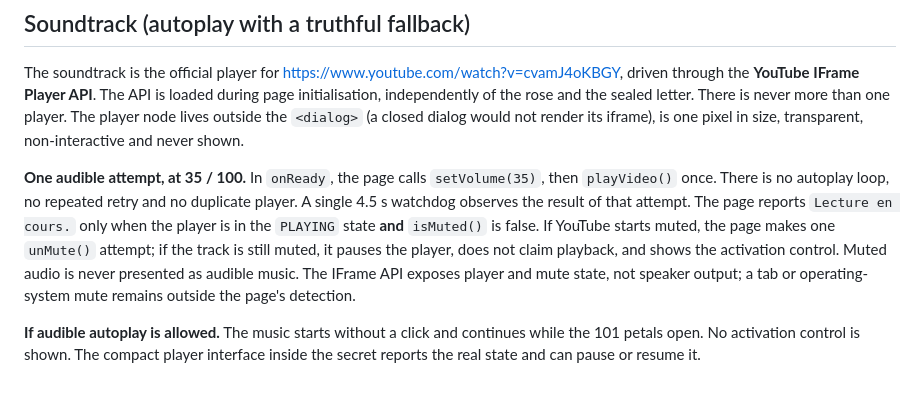
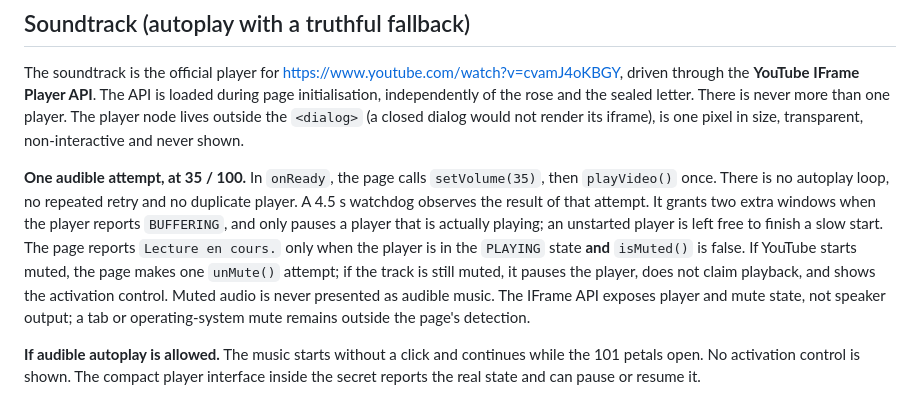
Before and after one commit to NTL0210/20-10, a Markdown page: README.md, the part around the change. Rendered like a GitHub page.

Commit message:
Document the buffering grace in the autoplay watchdog

```diff
--- a/README.md
+++ b/README.md
@@ -247,11 +247,14 @@ iframe), is one pixel in size, transparent, non-interactive and never shown.
 
 **One audible attempt, at 35 / 100.** In `onReady`, the page calls
 `setVolume(35)`, then `playVideo()` once. There is no autoplay loop, no repeated
-retry and no duplicate player. A single 4.5 s watchdog observes the result of
-that attempt. The page reports `Lecture en cours.` only when the player is in
-the `PLAYING` state **and** `isMuted()` is false. If YouTube starts muted, the
-page makes one `unMute()` attempt; if the track is still muted, it pauses the
-player, does not claim playback, and shows the activation control. Muted audio
+retry and no duplicate player. A 4.5 s watchdog observes the result of that
+attempt. It grants two extra windows when the player reports `BUFFERING`, and
+only pauses a player that is actually playing; an unstarted player is left free
+to finish a slow start. The page reports `Lecture en cours.` only when the
+player is in the `PLAYING` state **and** `isMuted()` is false. If YouTube starts
+muted, the page makes one `unMute()` attempt; if the track is still muted, it
+pauses the player, does not claim playback, and shows the activation control.
+Muted audio
 is never presented as audible music. The IFrame API exposes player and mute
 state, not speaker output; a tab or operating-system mute remains outside the
 page's detection.
```
